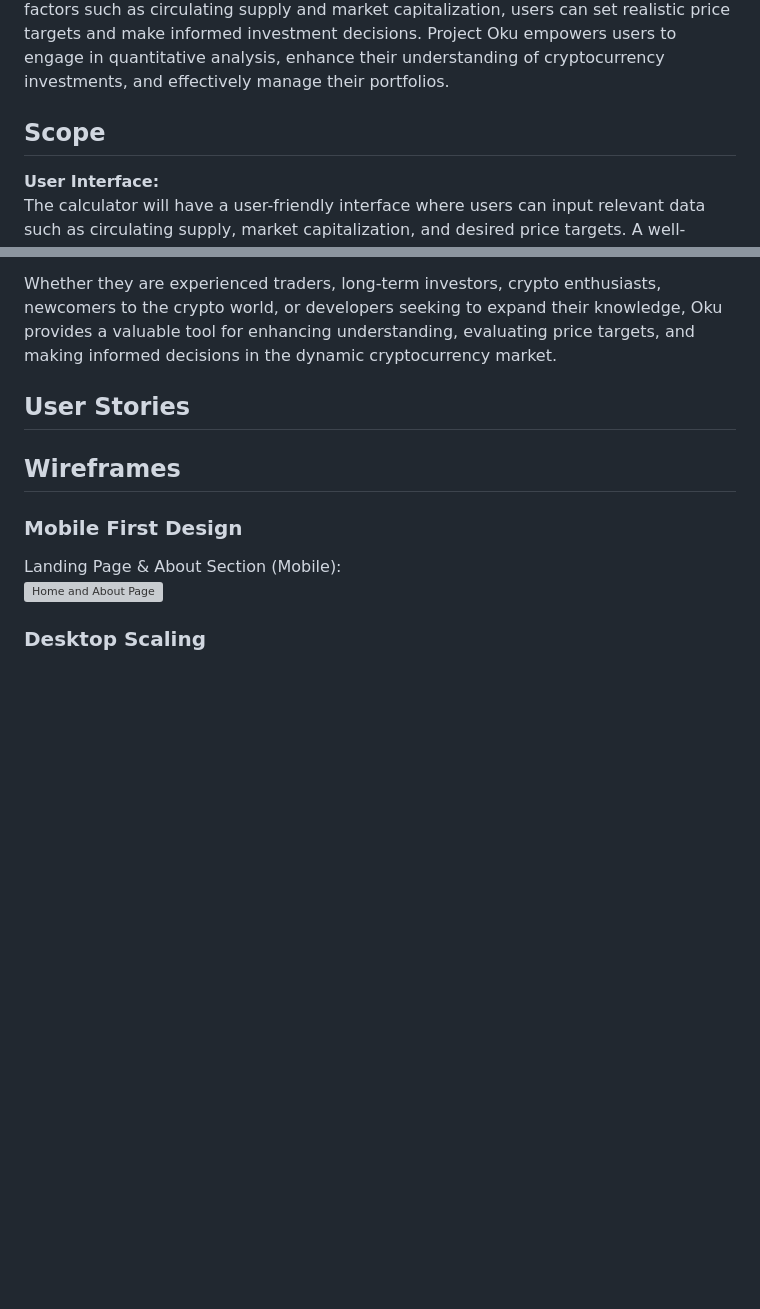
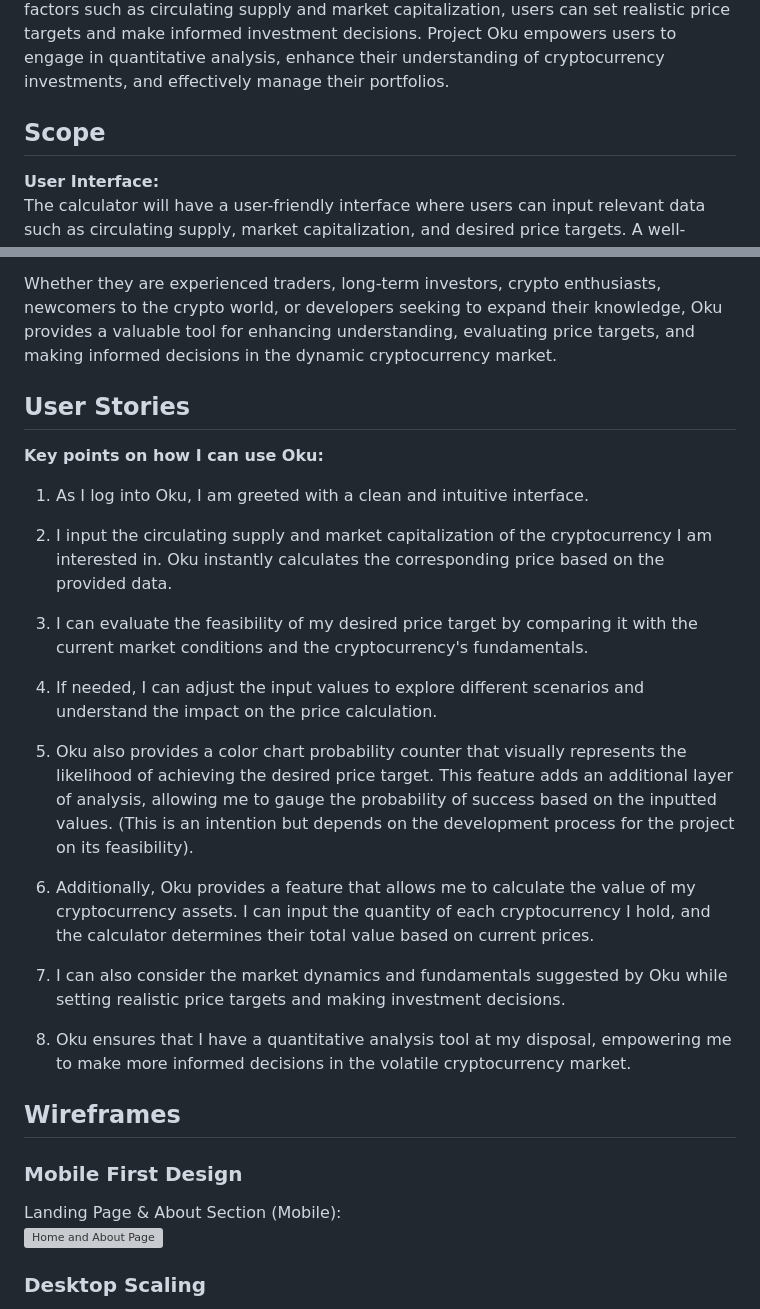
Before and after one commit to Ry-F3/Oku, a Markdown page: README.md, 2 parts joined by grey strips. Drawn GitHub-style; blank space fills up the shorter version; grey boxes are pictures that could not be loaded.

Commit message:
Docs - add user stories

```diff
--- a/README.md
+++ b/README.md
@@ -37,8 +39,8 @@ Oku also offers a feature that allows users to input their assets and calculate
 Oku provides a valuable tool for traders in the cryptocurrency market by offering a comprehensive calculator for price targets and asset value calculations. By considering factors such as circulating supply and market capitalization, users can set realistic price targets and make informed investment decisions. Project Oku empowers users to engage in quantitative analysis, enhance their understanding of cryptocurrency investments, and effectively manage their portfolios.
 
 
+## **Scope**
 
-## **Scope**
 
 **User Interface:** <br> The calculator will have a user-friendly interface where users can input relevant data such as circulating supply, market capitalization, and desired price targets. A well-designed interface will enhance user experience and ease of data input.
 
@@ -73,11 +75,27 @@ By considering these factors and implementing the necessary functionalities, the
 Whether they are experienced traders, long-term investors, crypto enthusiasts, newcomers to the crypto world, or developers seeking to expand their knowledge, Oku provides a valuable tool for enhancing understanding, evaluating price targets, and making informed decisions in the dynamic cryptocurrency market.
 
 
-
-
 ## **User Stories**
 
 
+**Key points on how I can use Oku:**
+
+1. As I log into Oku, I am greeted with a clean and intuitive interface.
+
+2. I input the circulating supply and market capitalization of the cryptocurrency I am interested in.
+Oku instantly calculates the corresponding price based on the provided data.
+
+3. I can evaluate the feasibility of my desired price target by comparing it with the current market conditions and the cryptocurrency's fundamentals.
+
+4. If needed, I can adjust the input values to explore different scenarios and understand the impact on the price calculation.
+
+5. Oku also provides a color chart probability counter that visually represents the likelihood of achieving the desired price target. This feature adds an additional layer of analysis, allowing me to gauge the probability of success based on the inputted values. (This is an intention but depends on the development process for the project on its feasibility).
+
+6. Additionally, Oku provides a feature that allows me to calculate the value of my cryptocurrency assets. I can input the quantity of each cryptocurrency I hold, and the calculator determines their total value based on current prices.
+
+7. I can also consider the market dynamics and fundamentals suggested by Oku while setting realistic price targets and making investment decisions.
+
+8. Oku ensures that I have a quantitative analysis tool at my disposal, empowering me to make more informed decisions in the volatile cryptocurrency market.
 
 
 ## **Wireframes**
```
Also changed, not shown: other parts of README.md (+2 -0 lines).
